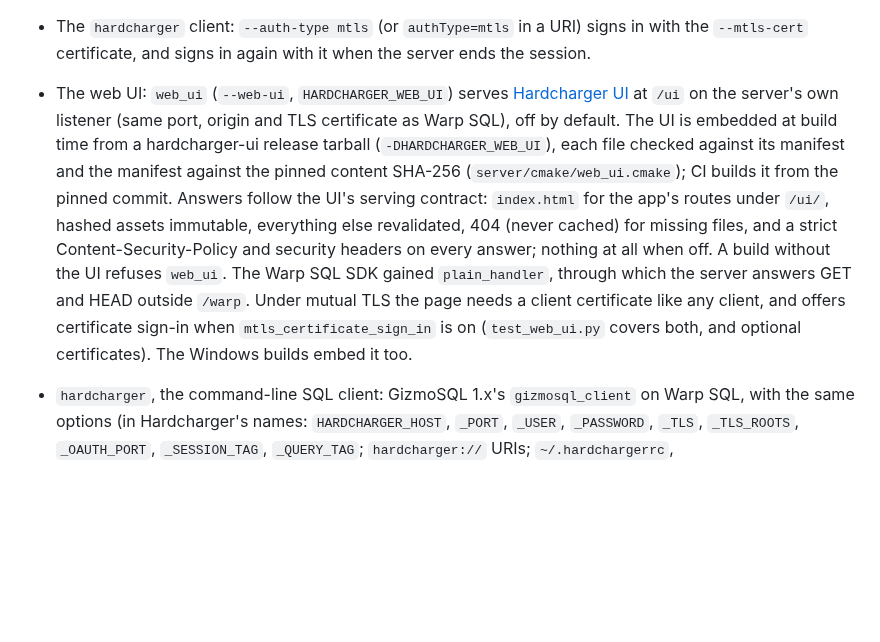
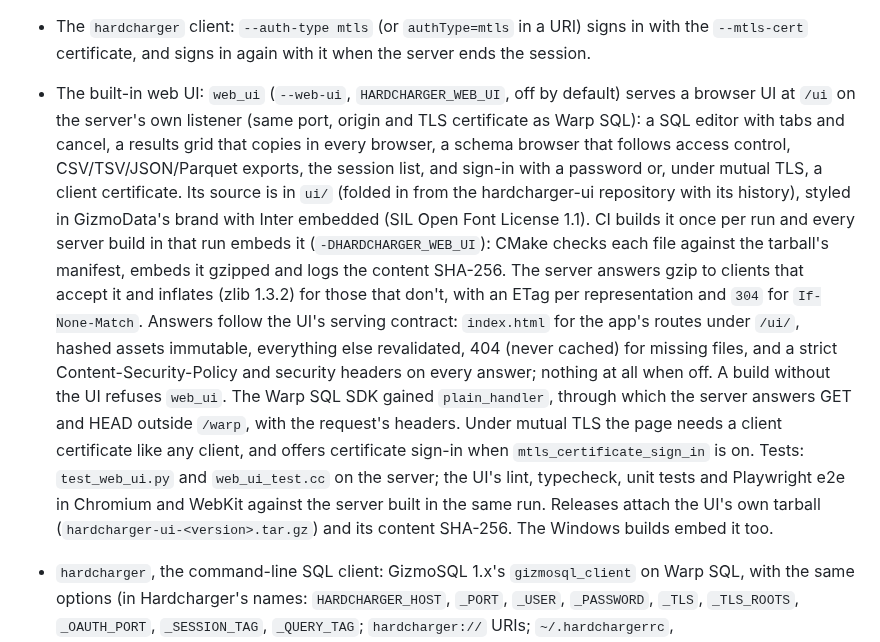
Before and after one commit to gizmodata/hardcharger, a Markdown page: CHANGELOG.md, the part around the change. GitHub-like rendering; blank space fills up the shorter version.

```diff
--- a/CHANGELOG.md
+++ b/CHANGELOG.md
@@ -79,20 +79,28 @@ own changelog in `python/CHANGELOG.md`.
   `warpsql-sdk-tests` (the limiter's unit tests), under TSan too.
 - The `hardcharger` client: `--auth-type mtls` (or `authType=mtls` in a URI) signs in with
   the `--mtls-cert` certificate, and signs in again with it when the server ends the session.
-- The web UI: `web_ui` (`--web-ui`, `HARDCHARGER_WEB_UI`) serves
-  [Hardcharger UI](https://github.com/gizmodata/hardcharger-ui) at `/ui` on the server's own
-  listener (same port, origin and TLS certificate as Warp SQL), off by default. The UI is
-  embedded at build time from a hardcharger-ui release tarball (`-DHARDCHARGER_WEB_UI`),
-  each file checked against its manifest and the manifest against the pinned content
-  SHA-256 (`server/cmake/web_ui.cmake`); CI builds it from the pinned commit. Answers follow
-  the UI's serving contract: `index.html` for the app's routes under `/ui/`, hashed assets
+- The built-in web UI: `web_ui` (`--web-ui`, `HARDCHARGER_WEB_UI`, off by default) serves a
+  browser UI at `/ui` on the server's own listener (same port, origin and TLS certificate as
+  Warp SQL): a SQL editor with tabs and cancel, a results grid that copies in every browser,
+  a schema browser that follows access control, CSV/TSV/JSON/Parquet exports, the session
+  list, and sign-in with a password or, under mutual TLS, a client certificate. Its source is
+  in `ui/` (folded in from the hardcharger-ui repository with its history), styled in
+  GizmoData's brand with Inter embedded (SIL Open Font License 1.1). CI builds it once per
+  run and every server build in that run embeds it (`-DHARDCHARGER_WEB_UI`): CMake checks each
+  file against the tarball's manifest, embeds it gzipped and logs the content SHA-256. The
+  server answers gzip to clients that accept it and inflates (zlib 1.3.2) for those that
+  don't, with an ETag per representation and `304` for `If-None-Match`. Answers follow the
+  UI's serving contract: `index.html` for the app's routes under `/ui/`, hashed assets
   immutable, everything else revalidated, 404 (never cached) for missing files, and a strict
   Content-Security-Policy and security headers on every answer; nothing at all when off.
   A build without the UI refuses `web_ui`. The Warp SQL SDK gained `plain_handler`, through
-  which the server answers GET and HEAD outside `/warp`. Under mutual TLS the page needs a
-  client certificate like any client, and offers certificate sign-in when
-  `mtls_certificate_sign_in` is on (`test_web_ui.py` covers both, and optional certificates).
-  The Windows builds embed it too.
+  which the server answers GET and HEAD outside `/warp`, with the request's headers. Under
+  mutual TLS the page needs a client certificate like any client, and offers certificate
+  sign-in when `mtls_certificate_sign_in` is on. Tests: `test_web_ui.py` and
+  `web_ui_test.cc` on the server; the UI's lint, typecheck, unit tests and Playwright e2e in
+  Chromium and WebKit against the server built in the same run. Releases attach the UI's
+  own tarball (`hardcharger-ui-<version>.tar.gz`) and its content SHA-256. The Windows
+  builds embed it too.
 
 - `hardcharger`, the command-line SQL client: GizmoSQL 1.x's `gizmosql_client` on Warp
   SQL, with the same options (in Hardcharger's names: `HARDCHARGER_HOST`, `_PORT`, `_USER`,
```
Also changed, not shown: README.md (+48 -26 lines), docs/assets/web-ui-query-dark.png (added), docs/assets/web-ui-query-light.png (added).
